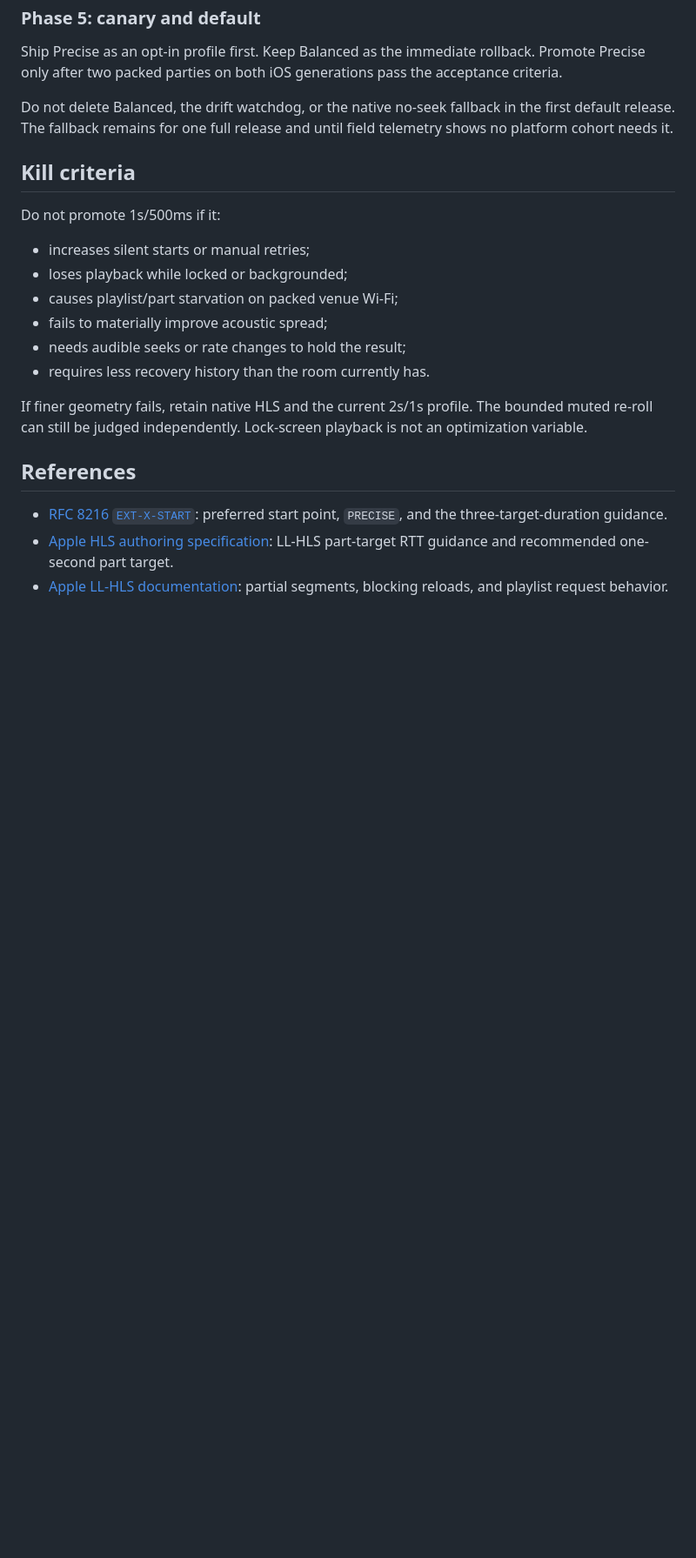
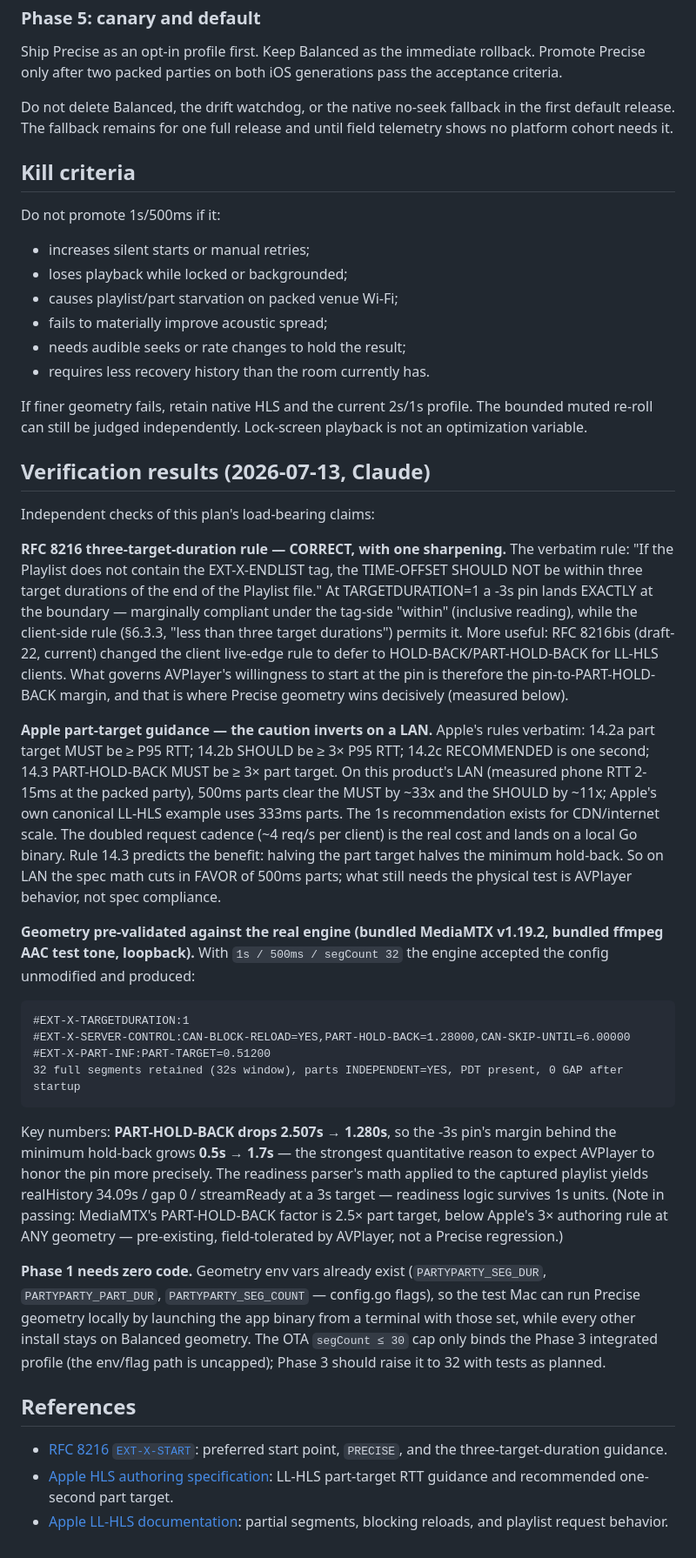
Before and after one commit to tetrisgm/partyparty, a Markdown page: docs/scheduled-live-playout-plan.md, the part around the change. Shown at 87% size. Rendered like a GitHub page; blank space fills up the shorter version.

Commit message:
scheduled playout: verify the plan's spec claims + pre-validate Precise geometry
Independent verification of the revised plan (702f55c):
- RFC 8216 three-TD rule confirmed verbatim; sharpened: at TD=1 the -3s pin is
  EXACTLY at the boundary (client-side "less than" permits it), and RFC 8216bis
  defers the LL live-edge rule to PART-HOLD-BACK — the pin-to-holdback margin is
  what actually governs AVPlayer.
- Apple part-target guidance: 1s is RECOMMENDED for CDN scale, but the binding
  RTT rules (MUST >= P95 RTT, SHOULD >= 3x) clear 500ms by 33x/11x on our LAN,
  and Apple's own canonical example uses 333ms parts. On LAN the spec math cuts
  in FAVOR of 500ms; the physical test is about AVPlayer behavior, not spec.
- Geometry pre-validated on the real engine: bundled MediaMTX v1.19.2 accepted
  1s/500ms/32 unmodified; PART-HOLD-BACK drops 2.507s -> 1.280s (pin margin
  0.5s -> 1.7s — the strongest quantitative case for Precise); 32s window
  retained; readiness math verified against the captured playlist.
- Phase 1 is zero-code: PARTYPARTY_SEG_DUR/PART_DUR/SEG_COUNT env vars already
  exist, scoping the experiment to one Mac (OTA segCount<=30 cap only binds the
  Phase 3 integrated profile).

Co-Authored-By: Claude Fable 5 <noreply@anthropic.com>

````diff
--- a/docs/scheduled-live-playout-plan.md
+++ b/docs/scheduled-live-playout-plan.md
@@ -279,6 +279,61 @@ If finer geometry fails, retain native HLS and the current 2s/1s profile. The
 bounded muted re-roll can still be judged independently. Lock-screen playback is
 not an optimization variable.
 
+## Verification results (2026-07-13, Claude)
+
+Independent checks of this plan's load-bearing claims:
+
+**RFC 8216 three-target-duration rule — CORRECT, with one sharpening.** The
+verbatim rule: "If the Playlist does not contain the EXT-X-ENDLIST tag, the
+TIME-OFFSET SHOULD NOT be within three target durations of the end of the
+Playlist file." At TARGETDURATION=1 a -3s pin lands EXACTLY at the boundary —
+marginally compliant under the tag-side "within" (inclusive reading), while the
+client-side rule (§6.3.3, "less than three target durations") permits it.
+More useful: RFC 8216bis (draft-22, current) changed the client live-edge rule
+to defer to HOLD-BACK/PART-HOLD-BACK for LL-HLS clients. What governs AVPlayer's
+willingness to start at the pin is therefore the pin-to-PART-HOLD-BACK margin,
+and that is where Precise geometry wins decisively (measured below).
+
+**Apple part-target guidance — the caution inverts on a LAN.** Apple's rules
+verbatim: 14.2a part target MUST be ≥ P95 RTT; 14.2b SHOULD be ≥ 3× P95 RTT;
+14.2c RECOMMENDED is one second; 14.3 PART-HOLD-BACK MUST be ≥ 3× part target.
+On this product's LAN (measured phone RTT 2-15ms at the packed party), 500ms
+parts clear the MUST by ~33x and the SHOULD by ~11x; Apple's own canonical
+LL-HLS example uses 333ms parts. The 1s recommendation exists for CDN/internet
+scale. The doubled request cadence (~4 req/s per client) is the real cost and
+lands on a local Go binary. Rule 14.3 predicts the benefit: halving the part
+target halves the minimum hold-back. So on LAN the spec math cuts in FAVOR of
+500ms parts; what still needs the physical test is AVPlayer behavior, not spec
+compliance.
+
+**Geometry pre-validated against the real engine (bundled MediaMTX v1.19.2,
+bundled ffmpeg AAC test tone, loopback).** With `1s / 500ms / segCount 32` the
+engine accepted the config unmodified and produced:
+
+```text
+#EXT-X-TARGETDURATION:1
+#EXT-X-SERVER-CONTROL:CAN-BLOCK-RELOAD=YES,PART-HOLD-BACK=1.28000,CAN-SKIP-UNTIL=6.00000
+#EXT-X-PART-INF:PART-TARGET=0.51200
+32 full segments retained (32s window), parts INDEPENDENT=YES, PDT present, 0 GAP after startup
+```
+
+Key numbers: **PART-HOLD-BACK drops 2.507s → 1.280s**, so the -3s pin's margin
+behind the minimum hold-back grows **0.5s → 1.7s** — the strongest quantitative
+reason to expect AVPlayer to honor the pin more precisely. The readiness parser's
+math applied to the captured playlist yields realHistory 34.09s / gap 0 /
+streamReady at a 3s target — readiness logic survives 1s units. (Note in
+passing: MediaMTX's PART-HOLD-BACK factor is 2.5× part target, below Apple's
+3× authoring rule at ANY geometry — pre-existing, field-tolerated by AVPlayer,
+not a Precise regression.)
+
+**Phase 1 needs zero code.** Geometry env vars already exist
+(`PARTYPARTY_SEG_DUR`, `PARTYPARTY_PART_DUR`, `PARTYPARTY_SEG_COUNT` —
+config.go flags), so the test Mac can run Precise geometry locally by launching
+the app binary from a terminal with those set, while every other install stays
+on Balanced geometry. The OTA `segCount ≤ 30` cap only binds the Phase 3
+integrated profile (the env/flag path is uncapped); Phase 3 should raise it to
+32 with tests as planned.
+
 ## References
 
 - [RFC 8216 `EXT-X-START`](https://datatracker.ietf.org/doc/html/rfc8216#section-4.3.5.2):
````
